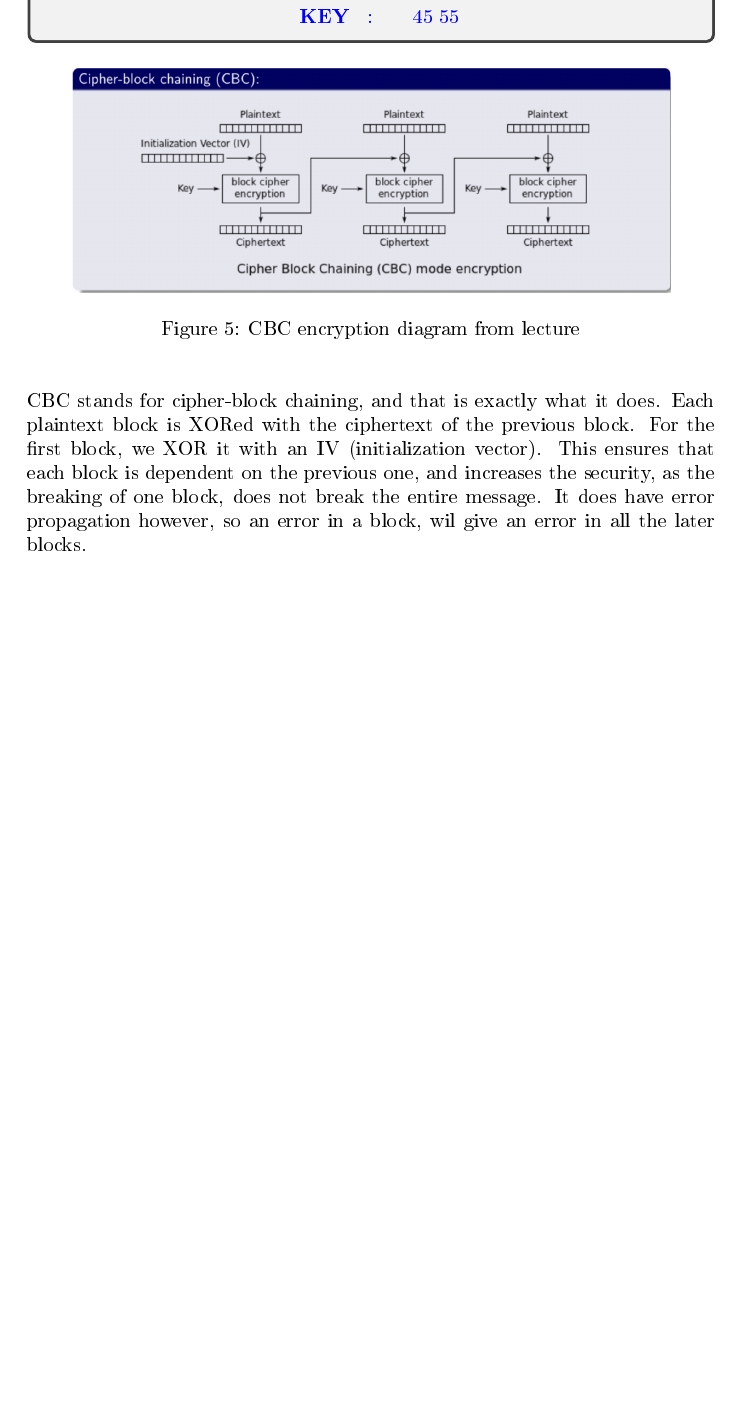
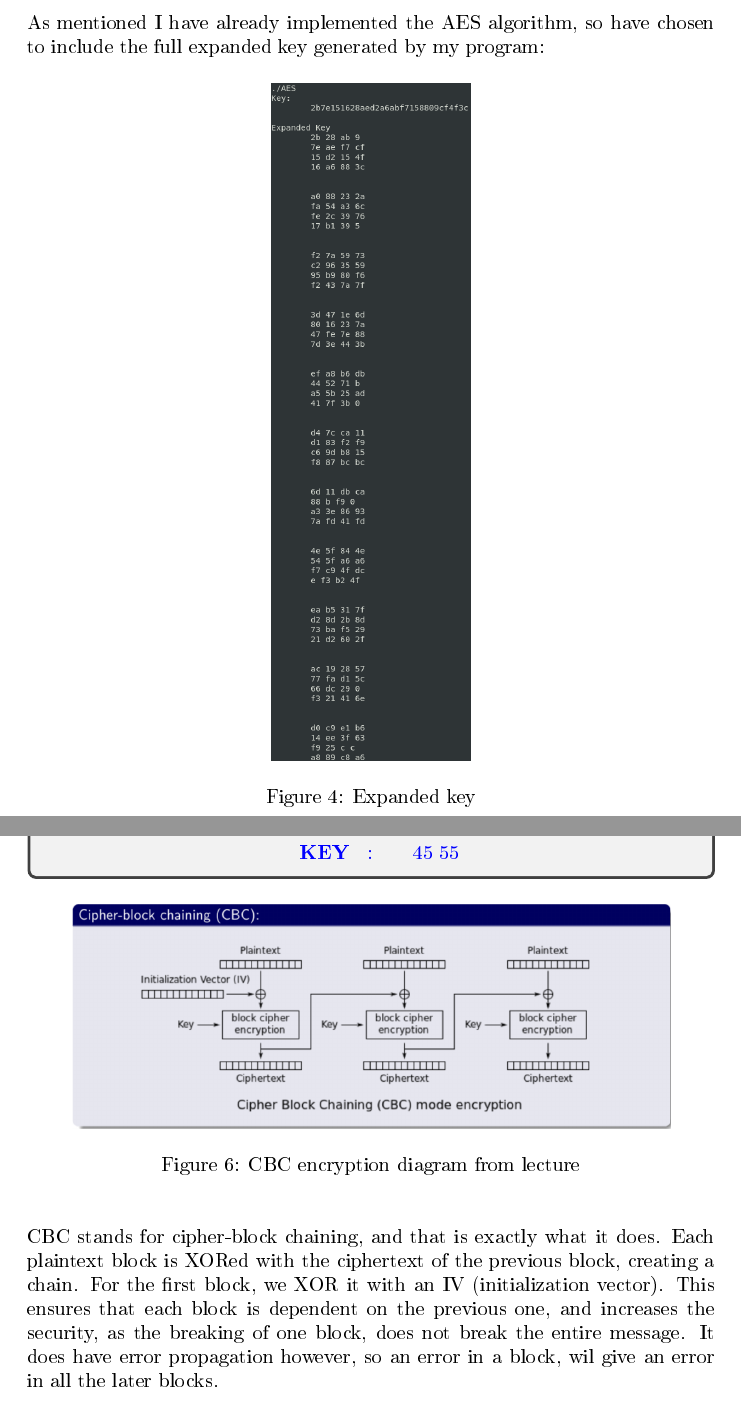
Before and after one commit to oddek/DCS3101-1_Cybersecurity, a LaTeX document (Oblig2/Oblig2.tex): part of page 9 of 15 before the commit and two parts of pages 7 and 10 of 16 after it, the two joined at a grey line, cut at the place of the change, the shorter picture padded with empty space. The pictures show the PDF file Oblig2/Oblig2.pdf that the author committed with the source.

Commit message:
Updated report

```diff
--- a/Oblig2/Oblig2.tex
+++ b/Oblig2/Oblig2.tex
@@ -134,6 +134,15 @@ std::string AES::decrypt128BitMessage(std::string cipherText, std::string keyStr
   \includegraphics[width=300pt]{img/AESKey2.png}
  \caption{Calculating the first column of the second round key}
  \end{figure}
+\newpage
+As mentioned I have already implemented the AES algorithm, so have chosen to include the full expanded key generated by my program:
+\begin{figure}[H]
+ \centering
+  \includegraphics[width=100pt]{img/AESFullKey.png}
+ \caption{Expanded key}
+ \end{figure}
+
+
 
 
 
@@ -247,7 +253,7 @@ The key and IV converted to binary looks like this:
  \caption{CBC encryption diagram from lecture}
  \end{figure}
 
-CBC stands for cipher-block chaining, and that is exactly what it does. Each plaintext block is XORed with the ciphertext of the previous block. For the first block, we XOR it with an IV (initialization vector). This ensures that each block is dependent on the previous one, and increases the security, as the breaking of one block, does not break the entire message. It does have error propagation however, so an error in a block, wil give an error in all the later blocks.
+CBC stands for cipher-block chaining, and that is exactly what it does. Each plaintext block is XORed with the ciphertext of the previous block, creating a chain. For the first block, we XOR it with an IV (initialization vector). This ensures that each block is dependent on the previous one, and increases the security, as the breaking of one block, does not break the entire message. It does have error propagation however, so an error in a block, wil give an error in all the later blocks.
 
 In practice it looks like this:
 \begin{figure}[H]
```
Also changed, not shown: Oblig2/Oblig2.pdf, Oblig2/img/AESFullKey.png (added), Oblig2/Oblig2.tex (3 more changed lines).
